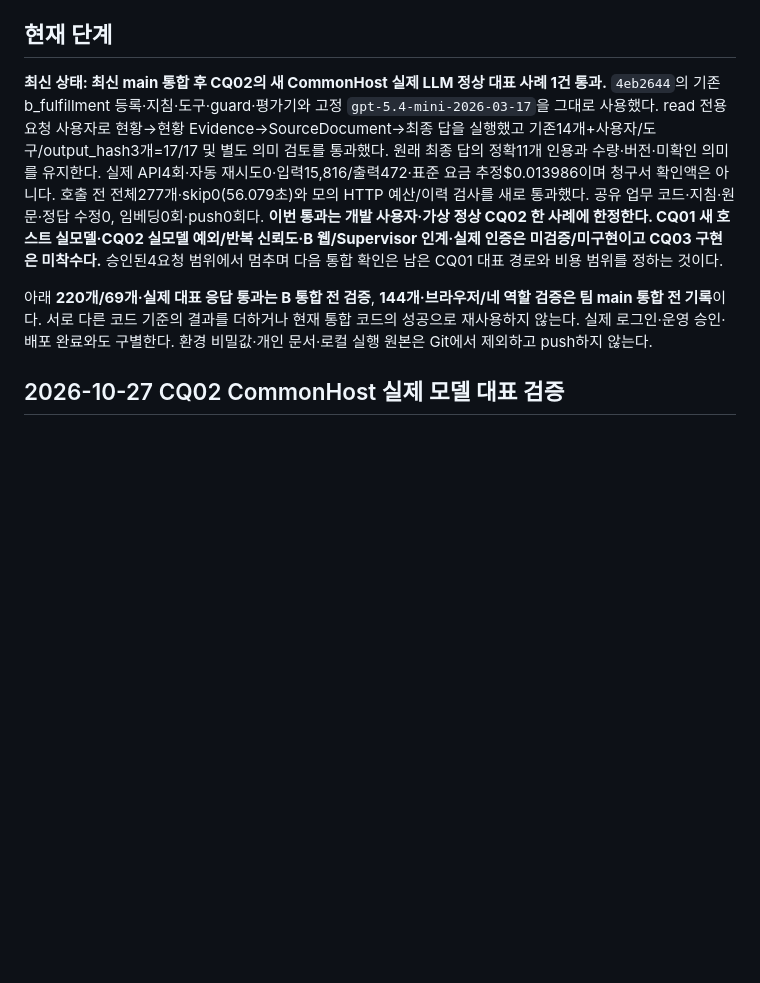
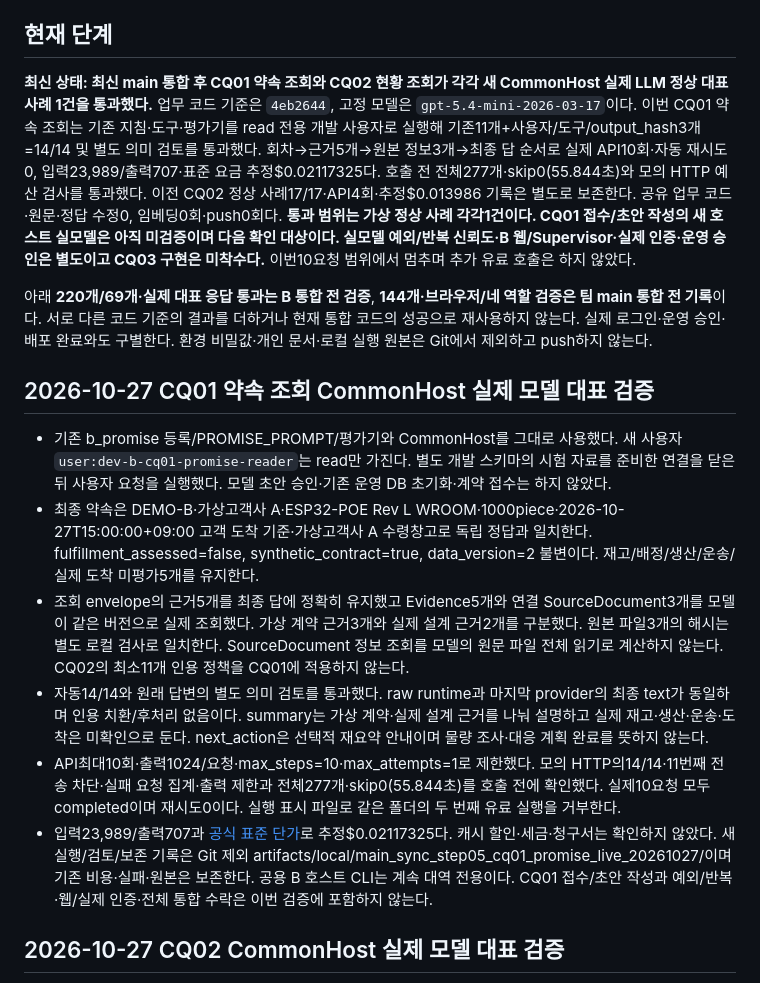
Before and after one commit to Ontologics-2Zo/ontologics, a Markdown page: PROJECT_STATUS.md, the part around the change. GitHub-like rendering; blank space fills up the shorter version.

Commit message:
Keep promise-query validation separate from unverified contract intake
Record one real-model CQ01 promise case through the merged CommonHost using the existing read-only role and factual evaluator. Preserve the prior CQ02 result and make the remaining intake path explicit.

Constraint: Ten API attempts, 1024 output tokens per request, no paid retries; no push
Confidence: high
Scope-risk: narrow
Directive: Do not treat promise-query success as contract intake, operational approval, or repeated reliability
Tested: 277 tests, mock HTTP 14 checks and request cap, live promise 14 checks and independent narrative review
Not-tested: CommonHost live intake, exception/repeatability, web and real authentication
Co-authored-by: OmX <omx@oh-my-codex.dev>

```diff
--- a/PROJECT_STATUS.md
+++ b/PROJECT_STATUS.md
@@ -4,9 +4,18 @@
 
 ## 현재 단계
 
-**최신 상태: 최신 main 통합 후 CQ02의 새 CommonHost 실제 LLM 정상 대표 사례 1건 통과.** `4eb2644`의 기존 b_fulfillment 등록·지침·도구·guard·평가기와 고정 `gpt-5.4-mini-2026-03-17`을 그대로 사용했다. read 전용 요청 사용자로 현황→현황 Evidence→SourceDocument→최종 답을 실행했고 기존14개+사용자/도구/output_hash3개=17/17 및 별도 의미 검토를 통과했다. 원래 최종 답의 정확11개 인용과 수량·버전·미확인 의미를 유지한다. 실제 API4회·자동 재시도0·입력15,816/출력472·표준 요금 추정$0.013986이며 청구서 확인액은 아니다. 호출 전 전체277개·skip0(56.079초)와 모의 HTTP 예산/이력 검사를 새로 통과했다. 공유 업무 코드·지침·원문·정답 수정0, 임베딩0회·push0회다. **이번 통과는 개발 사용자·가상 정상 CQ02 한 사례에 한정한다. CQ01 새 호스트 실모델·CQ02 실모델 예외/반복 신뢰도·B 웹/Supervisor 인계·실제 인증은 미검증/미구현이고 CQ03 구현은 미착수다.** 승인된4요청 범위에서 멈추며 다음 통합 확인은 남은 CQ01 대표 경로와 비용 범위를 정하는 것이다.
+**최신 상태: 최신 main 통합 후 CQ01 약속 조회와 CQ02 현황 조회가 각각 새 CommonHost 실제 LLM 정상 대표 사례 1건을 통과했다.** 업무 코드 기준은 `4eb2644`, 고정 모델은 `gpt-5.4-mini-2026-03-17`이다. 이번 CQ01 약속 조회는 기존 지침·도구·평가기를 read 전용 개발 사용자로 실행해 기존11개+사용자/도구/output_hash3개=14/14 및 별도 의미 검토를 통과했다. 회차→근거5개→원본 정보3개→최종 답 순서로 실제 API10회·자동 재시도0, 입력23,989/출력707·표준 요금 추정$0.02117325다. 호출 전 전체277개·skip0(55.844초)와 모의 HTTP 예산 검사를 통과했다. 이전 CQ02 정상 사례17/17·API4회·추정$0.013986 기록은 별도로 보존한다. 공유 업무 코드·원문·정답 수정0, 임베딩0회·push0회다. **통과 범위는 가상 정상 사례 각각1건이다. CQ01 접수/초안 작성의 새 호스트 실모델은 아직 미검증이며 다음 확인 대상이다. 실모델 예외/반복 신뢰도·B 웹/Supervisor·실제 인증·운영 승인은 별도이고 CQ03 구현은 미착수다.** 이번10요청 범위에서 멈추며 추가 유료 호출은 하지 않았다.
 
 아래 **220개/69개·실제 대표 응답 통과는 B 통합 전 검증**, **144개·브라우저/네 역할 검증은 팀 main 통합 전 기록**이다. 서로 다른 코드 기준의 결과를 더하거나 현재 통합 코드의 성공으로 재사용하지 않는다. 실제 로그인·운영 승인·배포 완료와도 구별한다. 환경 비밀값·개인 문서·로컬 실행 원본은 Git에서 제외하고 push하지 않는다.
+
+## 2026-10-27 CQ01 약속 조회 CommonHost 실제 모델 대표 검증
+
+- 기존 b_promise 등록/PROMISE_PROMPT/평가기와 CommonHost를 그대로 사용했다. 새 사용자 `user:dev-b-cq01-promise-reader`는 read만 가진다. 별도 개발 스키마의 시험 자료를 준비한 연결을 닫은 뒤 사용자 요청을 실행했다. 모델 초안 승인·기존 운영 DB 초기화·계약 접수는 하지 않았다.
+- 최종 약속은 DEMO-B·가상고객사 A·ESP32-POE Rev L WROOM·1000piece·2026-10-27T15:00:00+09:00 고객 도착 기준·가상고객사 A 수령창고로 독립 정답과 일치한다. fulfillment_assessed=false, synthetic_contract=true, data_version=2 불변이다. 재고/배정/생산/운송/실제 도착 미평가5개를 유지한다.
+- 조회 envelope의 근거5개를 최종 답에 정확히 유지했고 Evidence5개와 연결 SourceDocument3개를 모델이 같은 버전으로 실제 조회했다. 가상 계약 근거3개와 실제 설계 근거2개를 구분했다. 원본 파일3개의 해시는 별도 로컬 검사로 일치한다. SourceDocument 정보 조회를 모델의 원문 파일 전체 읽기로 계산하지 않는다. CQ02의 최소11개 인용 정책을 CQ01에 적용하지 않는다.
+- 자동14/14와 원래 답변의 별도 의미 검토를 통과했다. raw runtime과 마지막 provider의 최종 text가 동일하며 인용 치환/후처리 없음이다. summary는 가상 계약·실제 설계 근거를 나눠 설명하고 실제 재고·생산·운송·도착은 미확인으로 둔다. next_action은 선택적 재요약 안내이며 물량 조사·대응 계획 완료를 뜻하지 않는다.
+- API최대10회·출력1024/요청·max_steps=10·max_attempts=1로 제한했다. 모의 HTTP의14/14·11번째 전송 차단·실패 요청 집계·출력 제한과 전체277개·skip0(55.844초)를 호출 전에 확인했다. 실제10요청 모두 completed이며 재시도0이다. 실행 표시 파일로 같은 폴더의 두 번째 유료 실행을 거부한다.
+- 입력23,989/출력707과 [공식 표준 단가](https://developers.openai.com/api/docs/models/gpt-5.4-mini)로 추정$0.02117325다. 캐시 할인·세금·청구서는 확인하지 않았다. 새 실행/검토/보존 기록은 Git 제외 artifacts/local/main_sync_step05_cq01_promise_live_20261027/이며 기존 비용·실패·원본은 보존한다. 공용 B 호스트 CLI는 계속 대역 전용이다. CQ01 접수/초안 작성과 예외/반복·웹/실제 인증·전체 통합 수락은 이번 검증에 포함하지 않는다.
 
 ## 2026-10-27 CQ02 CommonHost 실제 모델 대표 검증
 
```
Also changed, not shown: README.md (+3 -3 lines).
